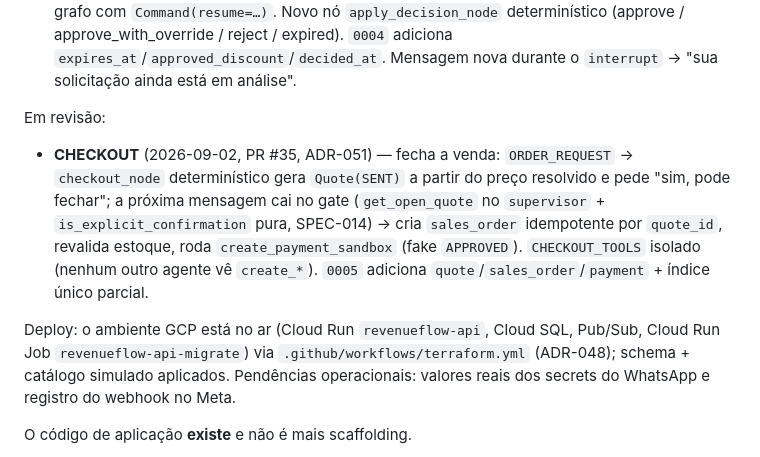
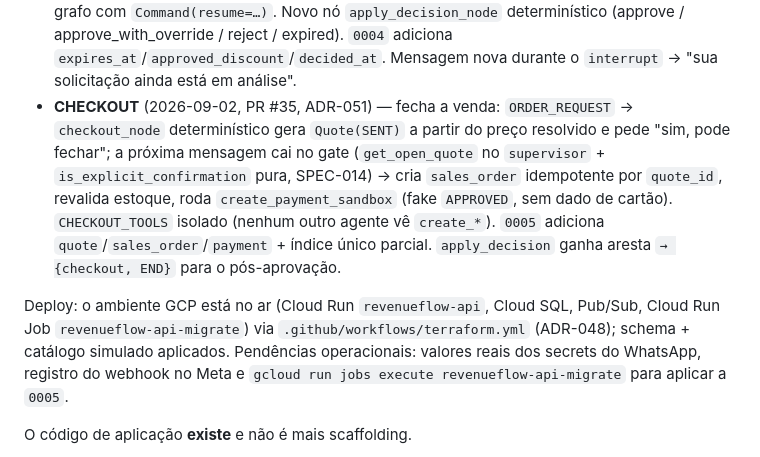
Before and after one commit to JonatasLimaBR/revenueflow-ai, a Markdown page: CLAUDE.md, the part around the change. Drawn GitHub-style.

Commit message:
docs: marcar CHECKOUT como entregue no CLAUDE.md (#36)
CHECKOUT foi mergeado (PR #35, `46eff27`) e arquivado em
`.claude/sdd/archive/CHECKOUT/`. Move a fatia de **Em revisão** para
**Fatias entregues**, remove o bloco "Em revisão" vazio, e acrescenta
`gcloud run jobs execute revenueflow-api-migrate` (aplicar a `0005`) às
pendências operacionais.

Só documentação — sem mudança de código.

🤖 Generated with [Claude Code](https://claude.com/claude-code)

Co-authored-by: Claude Sonnet 5 <noreply@anthropic.com>

```diff
--- a/CLAUDE.md
+++ b/CLAUDE.md
@@ -35,20 +35,18 @@ Fatias entregues, arquivadas em `.claude/sdd/archive/`:
   `apply_decision_node` determinístico (approve / approve_with_override / reject / expired). `0004`
   adiciona `expires_at`/`approved_discount`/`decided_at`. Mensagem nova durante o `interrupt` →
   "sua solicitação ainda está em análise".
-
-Em revisão:
-
 - **CHECKOUT** (2026-09-02, PR #35, ADR-051) — fecha a venda: `ORDER_REQUEST` → `checkout_node`
   determinístico gera `Quote(SENT)` a partir do preço resolvido e pede "sim, pode fechar"; a
   próxima mensagem cai no gate (`get_open_quote` no `supervisor` + `is_explicit_confirmation`
   pura, SPEC-014) → cria `sales_order` idempotente por `quote_id`, revalida estoque, roda
-  `create_payment_sandbox` (fake `APPROVED`). `CHECKOUT_TOOLS` isolado (nenhum outro agente vê
-  `create_*`). `0005` adiciona `quote`/`sales_order`/`payment` + índice único parcial.
+  `create_payment_sandbox` (fake `APPROVED`, sem dado de cartão). `CHECKOUT_TOOLS` isolado
+  (nenhum outro agente vê `create_*`). `0005` adiciona `quote`/`sales_order`/`payment` + índice
+  único parcial. `apply_decision` ganha aresta `→ {checkout, END}` para o pós-aprovação.
 
 Deploy: o ambiente GCP está no ar (Cloud Run `revenueflow-api`, Cloud SQL, Pub/Sub, Cloud Run
 Job `revenueflow-api-migrate`) via `.github/workflows/terraform.yml` (ADR-048); schema + catálogo
-simulado aplicados. Pendências operacionais: valores reais dos secrets do WhatsApp e registro do
-webhook no Meta.
+simulado aplicados. Pendências operacionais: valores reais dos secrets do WhatsApp, registro do
+webhook no Meta e `gcloud run jobs execute revenueflow-api-migrate` para aplicar a `0005`.
 
 O código de aplicação **existe** e não é mais scaffolding.
 
```
